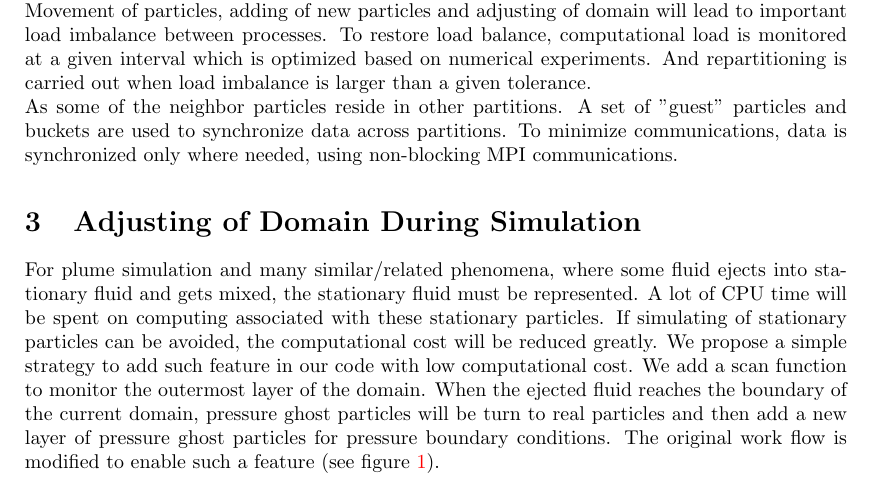
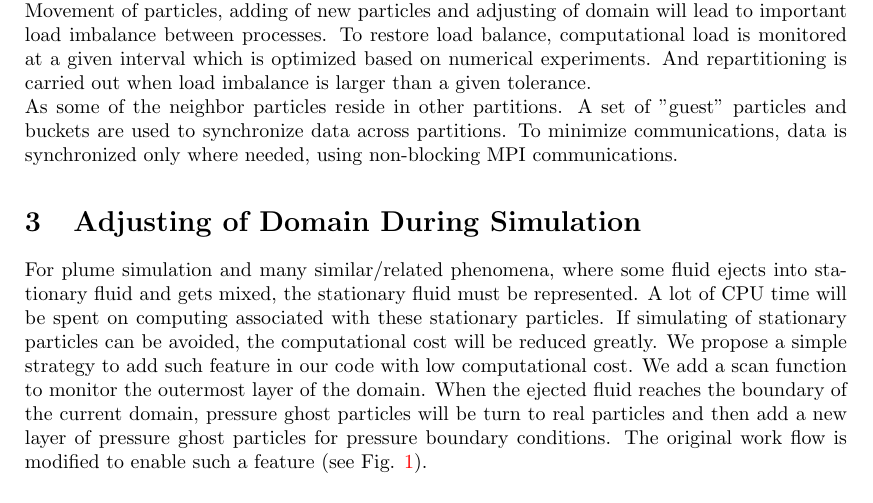
Before and after one commit to Cxb1993/IHPCES, a LaTeX paper (IHPCES_submit.tex): part of page 6 of 10, cut so that both start at the same text. Compiled offline with pdfLaTeX.

Commit message:
second commit

```diff
--- a/IHPCES_submit.tex
+++ b/IHPCES_submit.tex
@@ -243,7 +243,7 @@ As some of the neighbor particles reside in other partitions. A set of "guest" p
 \section{Adjusting of Domain During Simulation}
 For plume simulation and many similar/related phenomena, where some fluid ejects into stationary fluid and gets mixed, the stationary fluid must be represented.
 A lot of CPU time will be spent on computing associated with these stationary particles. If simulating of stationary particles can be avoided, the computational cost will be reduced greatly.
-We propose a simple strategy to add such feature in our code with low computational cost. We add a scan function to monitor the outermost layer of the domain. When the ejected fluid reaches the boundary of the current domain, pressure ghost particles will be turn to real particles and then add a new layer of pressure ghost particles for pressure boundary conditions. The original work flow is modified to enable such a feature (see figure \ref{fig:Work_flow}).\\
+We propose a simple strategy to add such feature in our code with low computational cost. We add a scan function to monitor the outermost layer of the domain. When the ejected fluid reaches the boundary of the current domain, pressure ghost particles will be turn to real particles and then add a new layer of pressure ghost particles for pressure boundary conditions. The original work flow is modified to enable such a feature (see Fig. \ref{fig:Work_flow}).\\
 A involved-flag is added to particle class to distinguish different states of involvement. Particles are categorized into three groups based on the value of the involved-flag: involved, potentially involved, and not involved. The involved particles are particles that have already been affected by the mixing. The potentially involved particles are particles that have not been involved in mixing but are adjacent to involved particles and will thus be involved in the near future.
 All communication and computation associated with uninvolved particles can be ignored. That is to say, only potential involved and involved particles need to be simulated.
 As simulation progresses, the ejected fluid will reach larger area and more and more particles will be influenced. When originally stationary air is influenced by erupted material, the mass fraction of the erupted material will increase from zero to a positive value. So we can determine whether a particle should turn to involved based on whether the mass fraction of that particle is larger than a given threshold ($10^{-5} $ in our simulation) or not. Other physical properties, like velocity, can also serve as alternative "swich criterias".\\
```
Also changed, not shown: IHPCES_submit.pdf, IHPCES_submit.tex (2 more changed lines).
